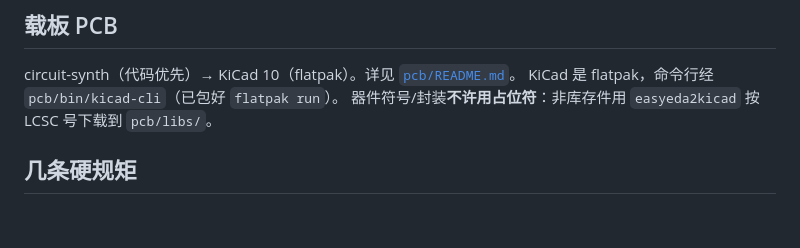
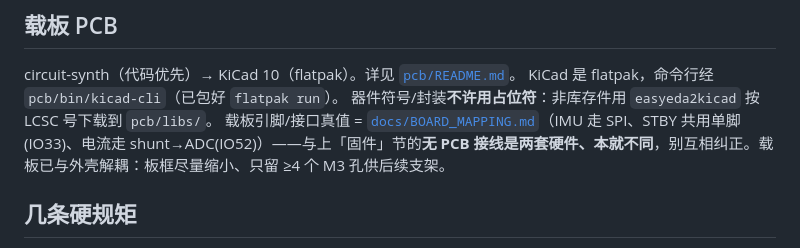
Before and after one commit to kanuba0814/NanoSoul, a Markdown page: CLAUDE.md, the part around the change. Drawn GitHub-style; blank space fills up the shorter version.

```diff
--- a/CLAUDE.md
+++ b/CLAUDE.md
@@ -52,6 +52,7 @@ idf.py build      # 板外必过；commit 前跑
 circuit-synth（代码优先）→ KiCad 10（flatpak）。详见 [`pcb/README.md`](pcb/README.md)。
 KiCad 是 flatpak，命令行经 `pcb/bin/kicad-cli`（已包好 `flatpak run`）。
 器件符号/封装**不许用占位符**：非库存件用 `easyeda2kicad` 按 LCSC 号下载到 `pcb/libs/`。
+载板引脚/接口真值 = [`docs/BOARD_MAPPING.md`](docs/BOARD_MAPPING.md)（IMU 走 SPI、STBY 共用单脚(IO33)、电流走 shunt→ADC(IO52)）——与上「固件」节的**无 PCB 接线是两套硬件、本就不同**，别互相纠正。载板已与外壳解耦：板框尽量缩小、只留 ≥4 个 M3 孔供后续支架。
 
 ## 几条硬规矩
 
```
Also changed, not shown: docs/BOARD_MAPPING.md (+30 -11 lines).
